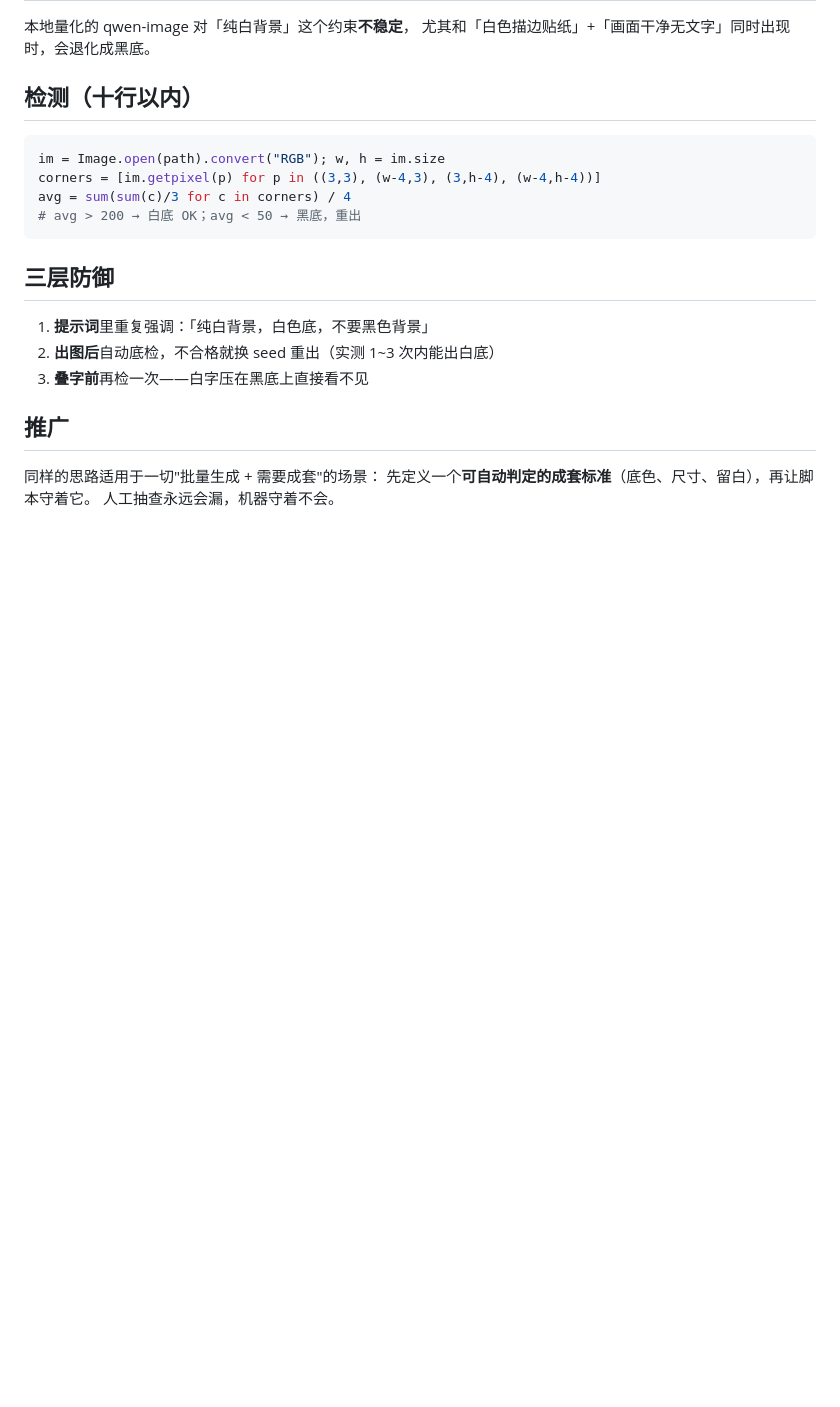
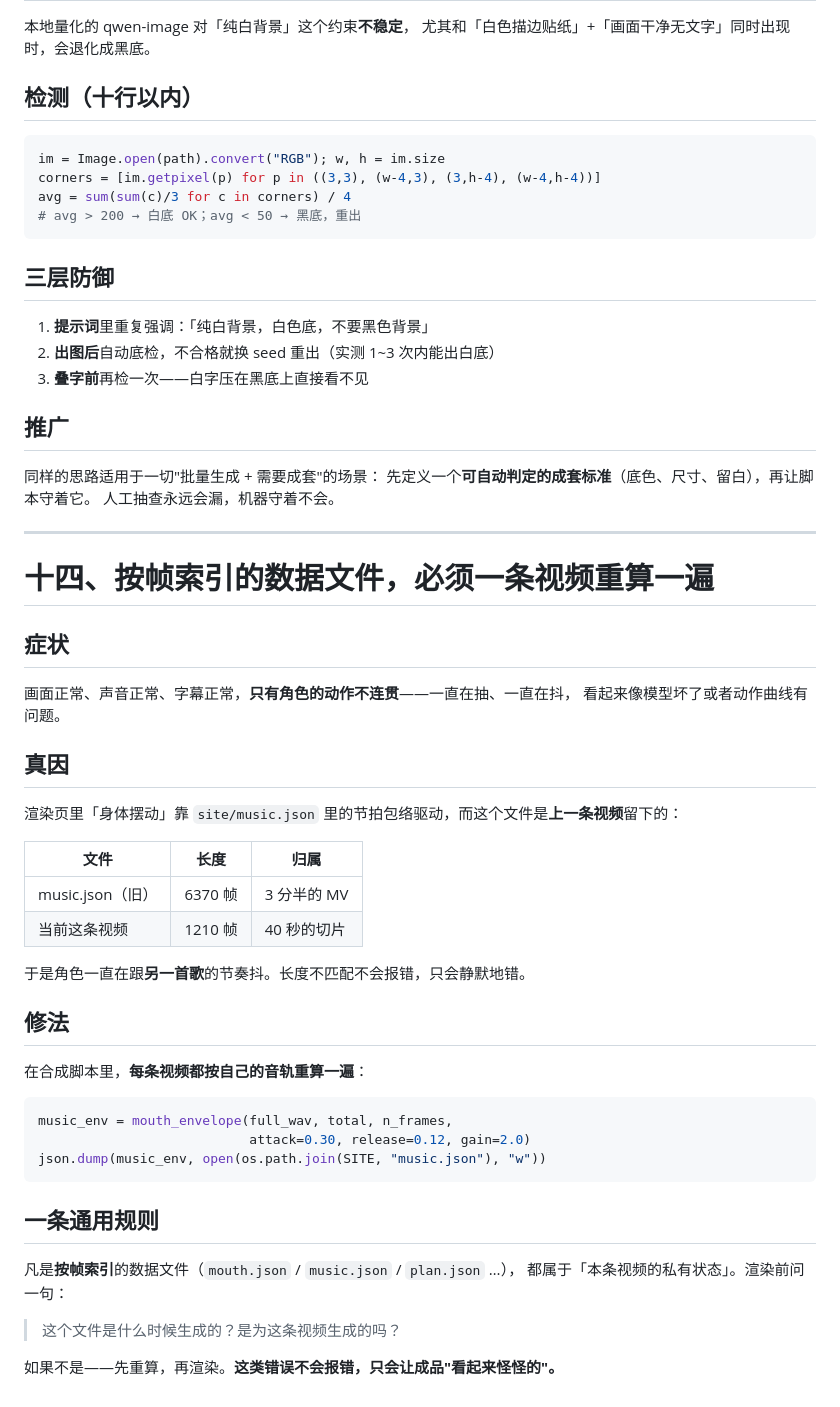
Before and after one commit to Sylvia-Muse/StellaMiraStudio, a Markdown page: docs/制作方法论.md, the part around the change. GitHub-like rendering; blank space fills up the shorter version.

Commit message:
补第十四节：按帧索引的数据文件必须逐条重算（music.json 串数据的坑）

````diff
--- a/docs/制作方法论.md
+++ b/docs/制作方法论.md
@@ -382,3 +382,42 @@ avg = sum(sum(c)/3 for c in corners) / 4
 同样的思路适用于一切"批量生成 + 需要成套"的场景：
 先定义一个**可自动判定的成套标准**（底色、尺寸、留白），再让脚本守着它。
 人工抽查永远会漏，机器守着不会。
+
+---
+
+# 十四、按帧索引的数据文件，必须一条视频重算一遍
+
+## 症状
+
+画面正常、声音正常、字幕正常，**只有角色的动作不连贯**——一直在抽、一直在抖，
+看起来像模型坏了或者动作曲线有问题。
+
+## 真因
+
+渲染页里「身体摆动」靠 `site/music.json` 里的节拍包络驱动，而这个文件是**上一条视频**留下的：
+
+| 文件 | 长度 | 归属 |
+|---|---|---|
+| music.json（旧） | 6370 帧 | 3 分半的 MV |
+| 当前这条视频 | 1210 帧 | 40 秒的切片 |
+
+于是角色一直在跟**另一首歌**的节奏抖。长度不匹配不会报错，只会静默地错。
+
+## 修法
+
+在合成脚本里，**每条视频都按自己的音轨重算一遍**：
+
+```python
+music_env = mouth_envelope(full_wav, total, n_frames,
+                           attack=0.30, release=0.12, gain=2.0)
+json.dump(music_env, open(os.path.join(SITE, "music.json"), "w"))
+```
+
+## 一条通用规则
+
+凡是**按帧索引**的数据文件（`mouth.json` / `music.json` / `plan.json` …），
+都属于「本条视频的私有状态」。渲染前问一句：
+
+> 这个文件是什么时候生成的？是为这条视频生成的吗？
+
+如果不是——先重算，再渲染。**这类错误不会报错，只会让成品"看起来怪怪的"。**
````
